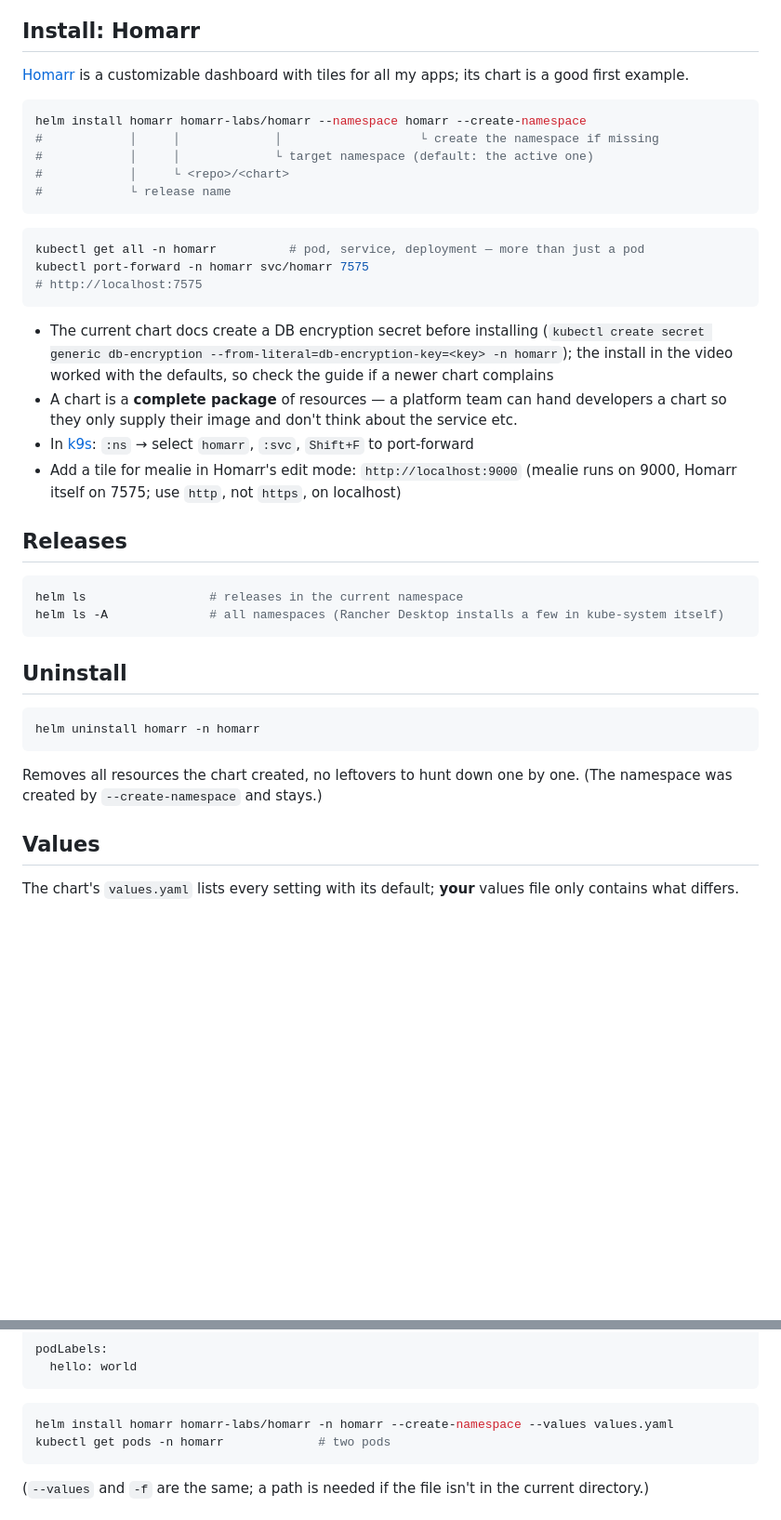
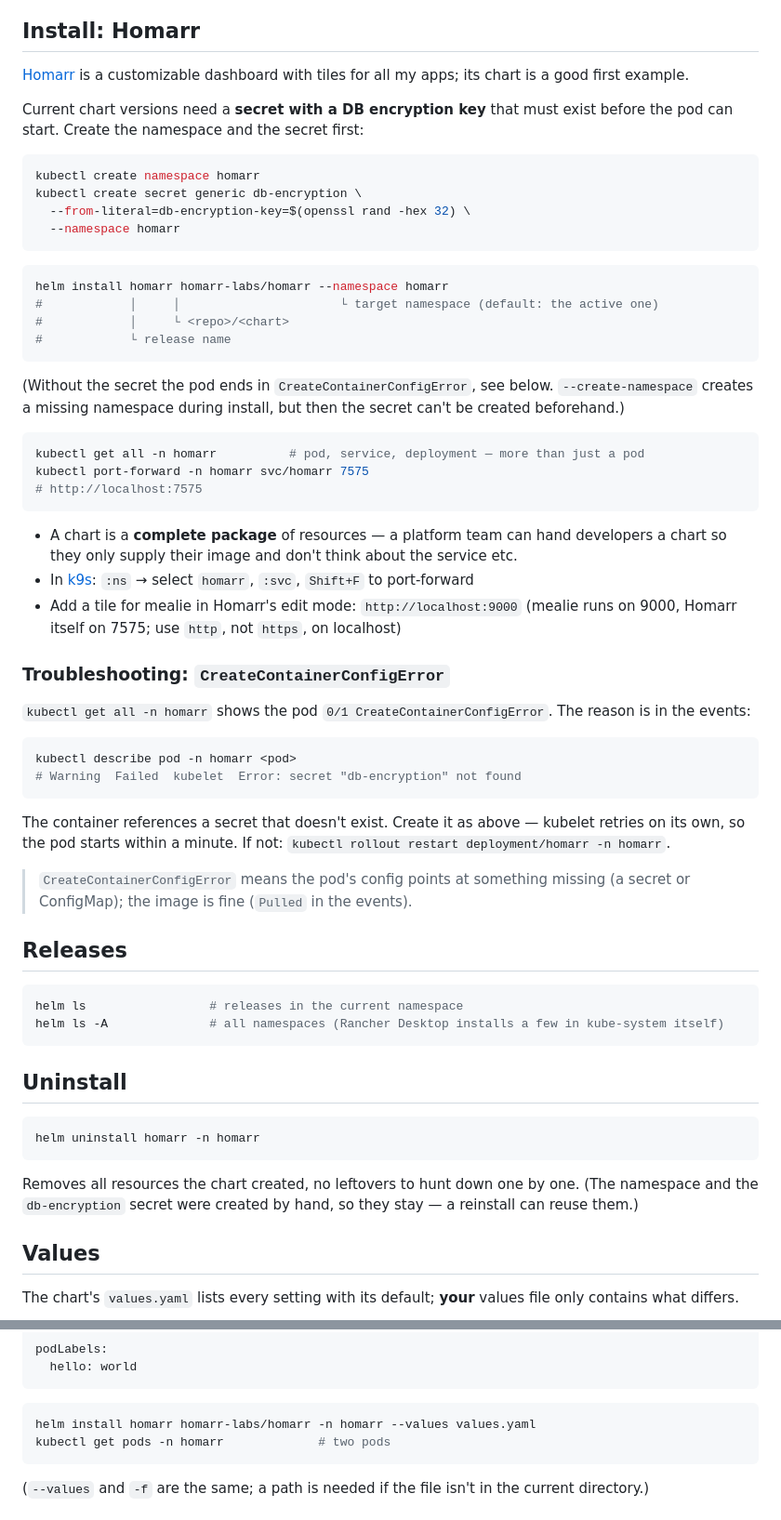
Before and after one commit to XSnelliusX/tryout-lab, a Markdown page: kubernetes/helm/helm.md, 2 parts joined by grey strips. Shown at 93% size. Drawn GitHub-style; blank space fills up the shorter version.

Commit message:
udemy: helm homarr needs the db-encryption secret first

````diff
--- a/kubernetes/helm/helm.md
+++ b/kubernetes/helm/helm.md
@@ -38,13 +38,23 @@ Removing a repo only deletes it from the local list (and its cached index). Rele
 
 [Homarr](https://github.com/homarr-labs/homarr) is a customizable dashboard with tiles for all my apps; its chart is a good first example.
 
+Current chart versions need a **secret with a DB encryption key** that must exist before the pod can start. Create the namespace and the secret first:
+
 ```bash
-helm install homarr homarr-labs/homarr --namespace homarr --create-namespace
-#            │     │             │                   └ create the namespace if missing
-#            │     │             └ target namespace (default: the active one)
+kubectl create namespace homarr
+kubectl create secret generic db-encryption \
+  --from-literal=db-encryption-key=$(openssl rand -hex 32) \
+  --namespace homarr
+```
+
+```bash
+helm install homarr homarr-labs/homarr --namespace homarr
+#            │     │                      └ target namespace (default: the active one)
 #            │     └ <repo>/<chart>
 #            └ release name
 ```
+
+(Without the secret the pod ends in `CreateContainerConfigError`, see below. `--create-namespace` creates a missing namespace during install, but then the secret can't be created beforehand.)
 
 ```bash
 kubectl get all -n homarr          # pod, service, deployment — more than just a pod
@@ -52,10 +62,22 @@ kubectl port-forward -n homarr svc/homarr 7575
 # http://localhost:7575
 ```
 
-- The current chart docs create a DB encryption secret before installing (`kubectl create secret generic db-encryption --from-literal=db-encryption-key=<key> -n homarr`); the install in the video worked with the defaults, so check the guide if a newer chart complains
 - A chart is a **complete package** of resources — a platform team can hand developers a chart so they only supply their image and don't think about the service etc.
 - In [k9s](../k9s.md): `:ns` → select `homarr`, `:svc`, `Shift+F` to port-forward
 - Add a tile for mealie in Homarr's edit mode: `http://localhost:9000` (mealie runs on 9000, Homarr itself on 7575; use `http`, not `https`, on localhost)
+
+### Troubleshooting: `CreateContainerConfigError`
+
+`kubectl get all -n homarr` shows the pod `0/1 CreateContainerConfigError`. The reason is in the events:
+
+```bash
+kubectl describe pod -n homarr <pod>
+# Warning  Failed  kubelet  Error: secret "db-encryption" not found
+```
+
+The container references a secret that doesn't exist. Create it as above — kubelet retries on its own, so the pod starts within a minute. If not: `kubectl rollout restart deployment/homarr -n homarr`.
+
+> `CreateContainerConfigError` means the pod's config points at something missing (a secret or ConfigMap); the image is fine (`Pulled` in the events).
 
 ## Releases
 
@@ -70,7 +92,7 @@ helm ls -A              # all namespaces (Rancher Desktop installs a few in kube
 helm uninstall homarr -n homarr
 ```
 
-Removes all resources the chart created, no leftovers to hunt down one by one. (The namespace was created by `--create-namespace` and stays.)
+Removes all resources the chart created, no leftovers to hunt down one by one. (The namespace and the `db-encryption` secret were created by hand, so they stay — a reinstall can reuse them.)
 
 ## Values
 
@@ -91,7 +113,7 @@ podLabels:
 ```
 
 ```bash
-helm install homarr homarr-labs/homarr -n homarr --create-namespace --values values.yaml
+helm install homarr homarr-labs/homarr -n homarr --values values.yaml
 kubectl get pods -n homarr             # two pods
 ```
 
````
